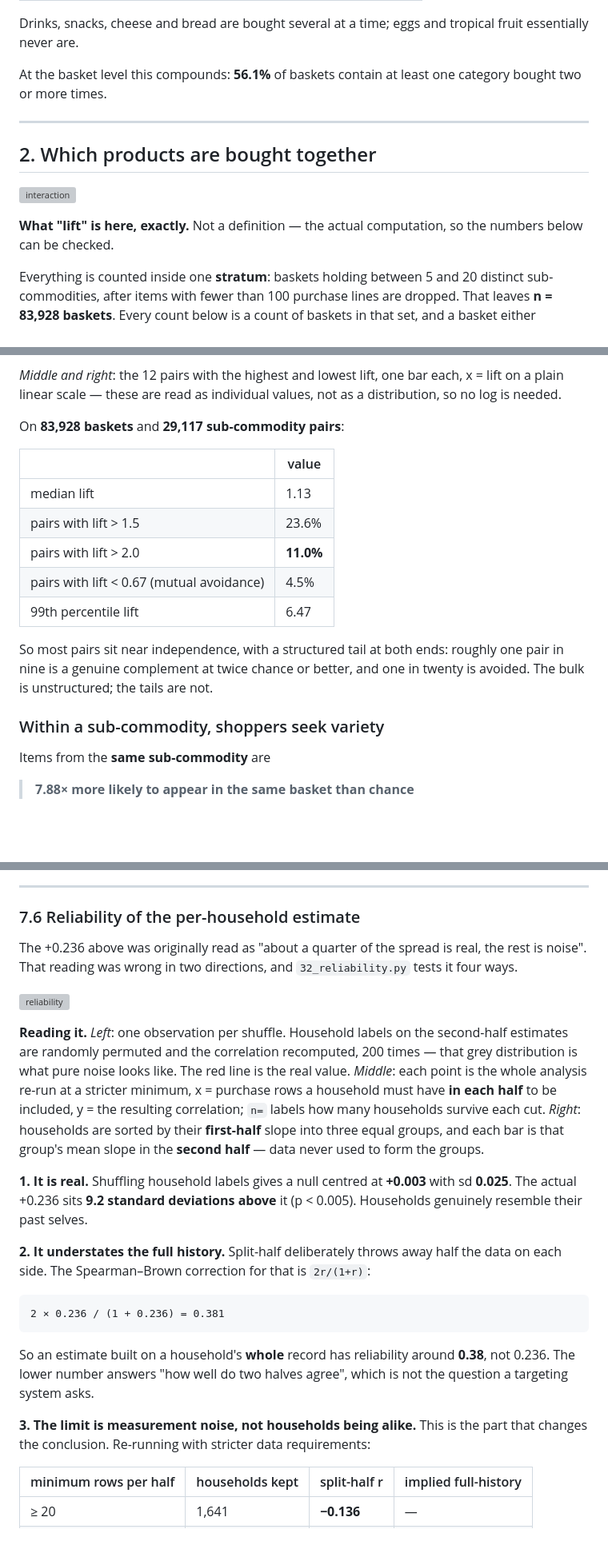
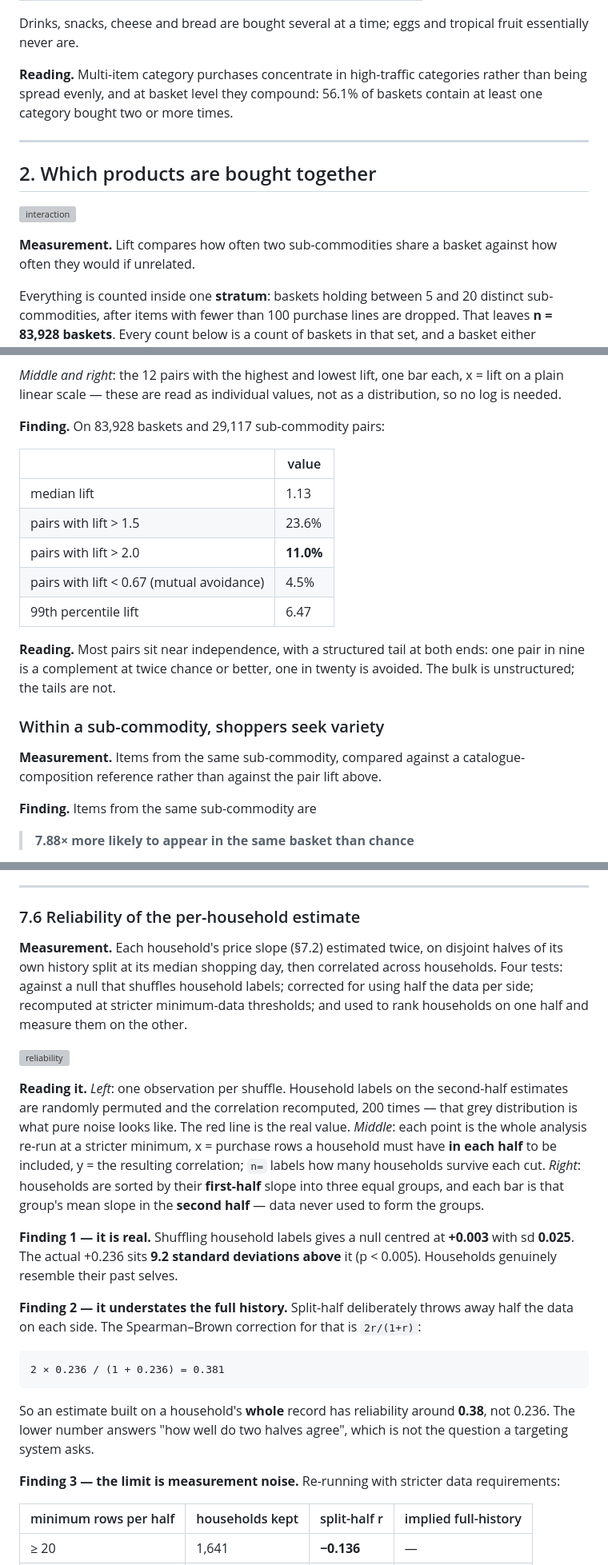
Before and after one commit to AjitKumar01/nf_dunnhumby, a Markdown page: DATA_EXPLORATION.md, 3 parts joined by grey strips. Shown at 80% size. Drawn GitHub-style; blank space fills up the shorter version; grey boxes are pictures that could not be loaded.

````diff
--- a/DATA_EXPLORATION.md
+++ b/DATA_EXPLORATION.md
@@ -120,8 +122,9 @@ experience, and nearly double the per-category median.
 Drinks, snacks, cheese and bread are bought several at a time; eggs and tropical fruit
 essentially never are.
 
-At the basket level this compounds: **56.1%** of baskets contain at least one category
-bought two or more times.
+**Reading.** Multi-item category purchases concentrate in high-traffic categories
+rather than being spread evenly, and at basket level they compound: 56.1% of baskets
+contain at least one category bought two or more times.
 
 ---
 
@@ -129,8 +132,8 @@ bought two or more times.
 
 ![interaction](figures/basket_eda_interaction.png)
 
-**What "lift" is here, exactly.** Not a definition — the actual computation, so the
-numbers below can be checked.
+**Measurement.** Lift compares how often two sub-commodities share a basket against
+how often they would if unrelated.
 
 Everything is counted inside one **stratum**: baskets holding between 5 and 20
 distinct sub-commodities, after items with fewer than 100 purchase lines are dropped.
@@ -188,7 +191,7 @@ scale **0 is independence**, +1 is twice chance, −1 is half. Clipped to lift
 lift on a plain linear scale — these are read as individual values, not as a
 distribution, so no log is needed.
 
-On **83,928 baskets** and **29,117 sub-commodity pairs**:
+**Finding.** On 83,928 baskets and 29,117 sub-commodity pairs:
 
 | | value |
 |---|---|
@@ -198,13 +201,16 @@ On **83,928 baskets** and **29,117 sub-commodity pairs**:
 | pairs with lift < 0.67 (mutual avoidance) | 4.5% |
 | 99th percentile lift | 6.47 |
 
-So most pairs sit near independence, with a structured tail at both ends: roughly one
-pair in nine is a genuine complement at twice chance or better, and one in twenty is
-avoided. The bulk is unstructured; the tails are not.
+**Reading.** Most pairs sit near independence, with a structured tail at both ends:
+one pair in nine is a complement at twice chance or better, one in twenty is avoided.
+The bulk is unstructured; the tails are not.
 
 ### Within a sub-commodity, shoppers seek variety
 
-Items from the **same sub-commodity** are
+**Measurement.** Items from the same sub-commodity, compared against a
+catalogue-composition reference rather than against the pair lift above.
+
+**Finding.** Items from the same sub-commodity are
 
 > **7.88× more likely to appear in the same basket than chance**
 
@@ -819,9 +870,11 @@ recorded observables.
 
 ### 7.6 Reliability of the per-household estimate
 
-The +0.236 above was originally read as "about a quarter of the spread is real, the
-rest is noise". That reading was wrong in two directions, and `32_reliability.py`
-tests it four ways.
+**Measurement.** Each household's price slope (§7.2) estimated twice, on disjoint
+halves of its own history split at its median shopping day, then correlated across
+households. Four tests: against a null that shuffles household labels; corrected for
+using half the data per side; recomputed at stricter minimum-data thresholds; and
+used to rank households on one half and measure them on the other.
 
 ![reliability](figures/reliability.png)
 
@@ -834,11 +887,11 @@ correlation; `n=` labels how many households survive each cut. *Right*: househol
 sorted by their **first-half** slope into three equal groups, and each bar is that
 group's mean slope in the **second half** — data never used to form the groups.
 
-**1. It is real.** Shuffling household labels gives a null centred at **+0.003** with
+**Finding 1 — it is real.** Shuffling household labels gives a null centred at **+0.003** with
 sd **0.025**. The actual +0.236 sits **9.2 standard deviations above** it (p < 0.005).
 Households genuinely resemble their past selves.
 
-**2. It understates the full history.** Split-half deliberately throws away half the
+**Finding 2 — it understates the full history.** Split-half deliberately throws away half the
 data on each side. The Spearman–Brown correction for that is `2r/(1+r)`:
 
 ```
@@ -849,8 +902,8 @@ So an estimate built on a household's **whole** record has reliability around
 **0.38**, not 0.236. The lower number answers "how well do two halves agree", which is
 not the question a targeting system asks.
 
-**3. The limit is measurement noise, not households being alike.** This is the part
-that changes the conclusion. Re-running with stricter data requirements:
+**Finding 3 — the limit is measurement noise.** Re-running with stricter data
+requirements:
 
 | minimum rows per half | households kept | split-half r | implied full-history |
 |---|---|---|---|
````
Also changed, not shown: other parts of DATA_EXPLORATION.md (+78 -31 lines).
